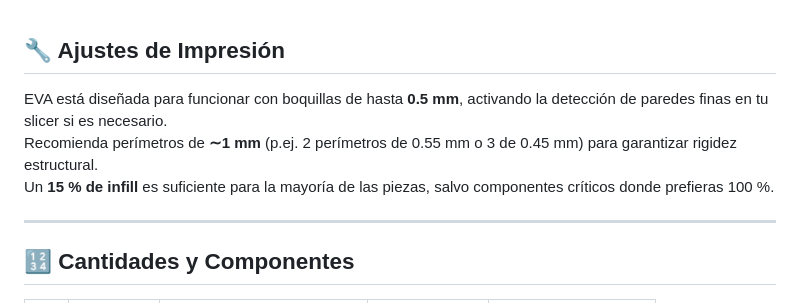
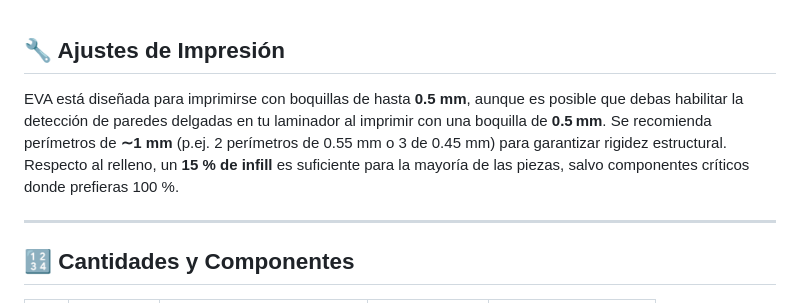
Before and after one commit to AlessandroKlein/Impresora-3D, a Markdown page: README.md, the part around the change. Drawn GitHub-style.

```diff
--- a/README.md
+++ b/README.md
@@ -7,9 +7,9 @@
 
 ## 🔧 Ajustes de Impresión
 
-EVA está diseñada para funcionar con boquillas de hasta **0.5 mm**, activando la detección de paredes finas en tu slicer si es necesario.
-Recomienda perímetros de **∼1 mm** (p.ej. 2 perímetros de 0.55 mm o 3 de 0.45 mm) para garantizar rigidez estructural.
-Un **15 % de infill** es suficiente para la mayoría de las piezas, salvo componentes críticos donde prefieras 100 %.
+EVA está diseñada para imprimirse con boquillas de hasta **0.5 mm**, aunque es posible que debas habilitar la detección de paredes delgadas en tu laminador al imprimir con una boquilla de **0.5 mm**.
+Se recomienda perímetros de **∼1 mm** (p.ej. 2 perímetros de 0.55 mm o 3 de 0.45 mm) para garantizar rigidez estructural.
+Respecto al relleno, un **15 % de infill** es suficiente para la mayoría de las piezas, salvo componentes críticos donde prefieras 100 %.
 
 ---
 
```
